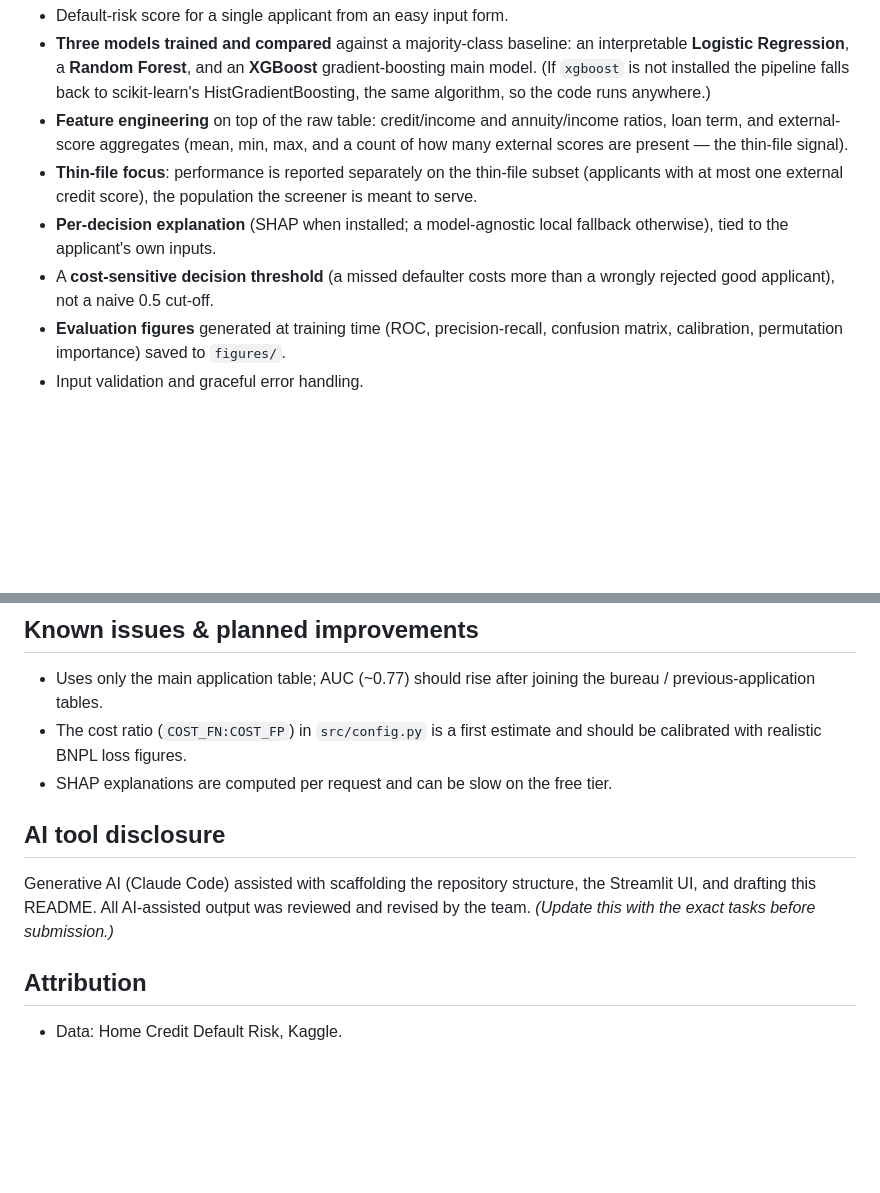
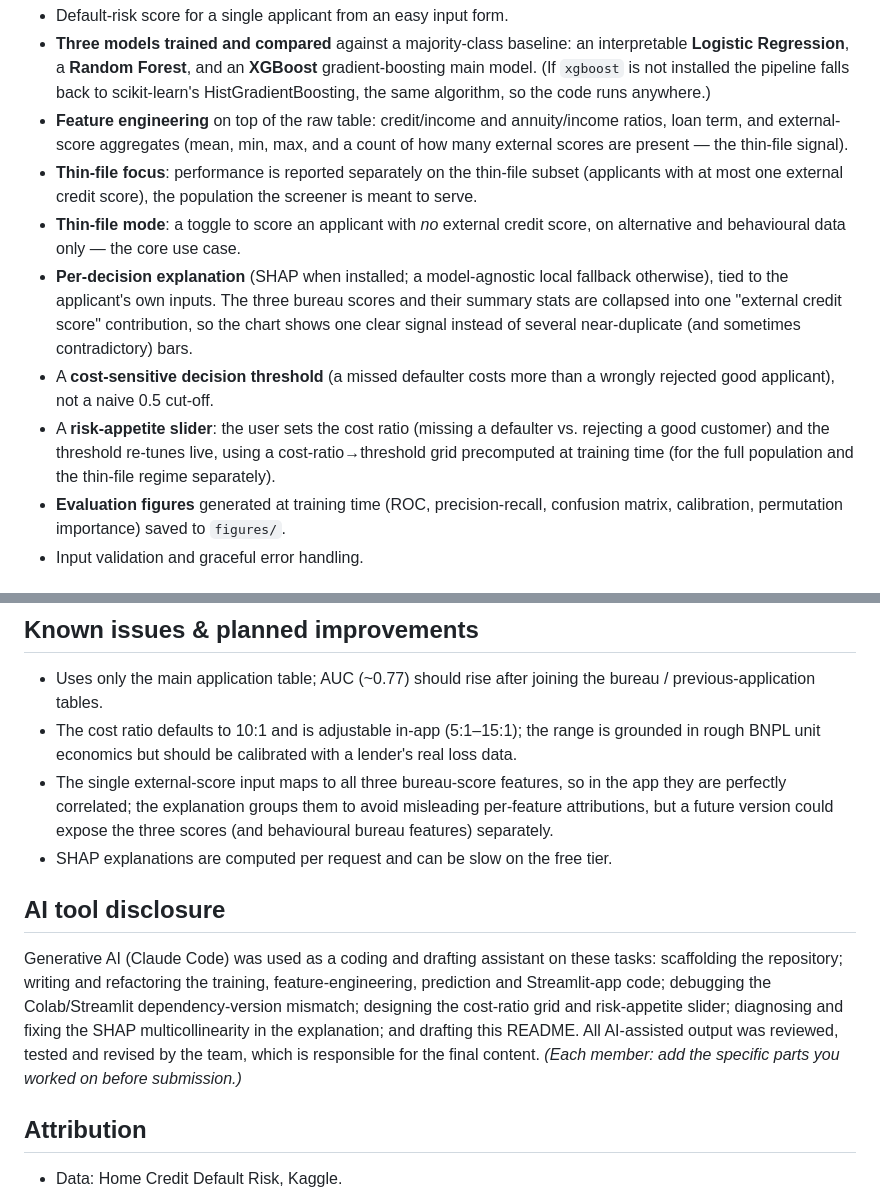
Before and after one commit to lyy020918-collab/bnpl-credit-screener, a Markdown page: README.md, 2 parts joined by grey strips. GitHub-like rendering; blank space fills up the shorter version.

```diff
--- a/README.md
+++ b/README.md
@@ -23,10 +23,19 @@ just a score but *why*.
 - **Thin-file focus**: performance is reported separately on the thin-file
   subset (applicants with at most one external credit score), the population
   the screener is meant to serve.
+- **Thin-file mode**: a toggle to score an applicant with *no* external credit
+  score, on alternative and behavioural data only — the core use case.
 - **Per-decision explanation** (SHAP when installed; a model-agnostic local
-  fallback otherwise), tied to the applicant's own inputs.
+  fallback otherwise), tied to the applicant's own inputs. The three bureau
+  scores and their summary stats are collapsed into one "external credit score"
+  contribution, so the chart shows one clear signal instead of several
+  near-duplicate (and sometimes contradictory) bars.
 - A **cost-sensitive decision threshold** (a missed defaulter costs more than a
   wrongly rejected good applicant), not a naive 0.5 cut-off.
+- A **risk-appetite slider**: the user sets the cost ratio (missing a defaulter
+  vs. rejecting a good customer) and the threshold re-tunes live, using a
+  cost-ratio→threshold grid precomputed at training time (for the full
+  population and the thin-file regime separately).
 - **Evaluation figures** generated at training time (ROC, precision-recall,
   confusion matrix, calibration, permutation importance) saved to `figures/`.
 - Input validation and graceful error handling.
@@ -150,15 +181,25 @@ and clear success / decline / error banners.
 
 - Uses only the main application table; AUC (~0.77) should rise after joining
   the bureau / previous-application tables.
-- The cost ratio (`COST_FN:COST_FP`) in `src/config.py` is a first estimate and
-  should be calibrated with realistic BNPL loss figures.
+- The cost ratio defaults to 10:1 and is adjustable in-app (5:1–15:1); the range
+  is grounded in rough BNPL unit economics but should be calibrated with a
+  lender's real loss data.
+- The single external-score input maps to all three bureau-score features, so in
+  the app they are perfectly correlated; the explanation groups them to avoid
+  misleading per-feature attributions, but a future version could expose the
+  three scores (and behavioural bureau features) separately.
 - SHAP explanations are computed per request and can be slow on the free tier.
 
 ## AI tool disclosure
 
-Generative AI (Claude Code) assisted with scaffolding the repository structure,
-the Streamlit UI, and drafting this README. All AI-assisted output was reviewed
-and revised by the team. *(Update this with the exact tasks before submission.)*
+Generative AI (Claude Code) was used as a coding and drafting assistant on these
+tasks: scaffolding the repository; writing and refactoring the training,
+feature-engineering, prediction and Streamlit-app code; debugging the
+Colab/Streamlit dependency-version mismatch; designing the cost-ratio grid and
+risk-appetite slider; diagnosing and fixing the SHAP multicollinearity in the
+explanation; and drafting this README. All AI-assisted output was reviewed,
+tested and revised by the team, which is responsible for the final content.
+*(Each member: add the specific parts you worked on before submission.)*
 
 ## Attribution
 
```
Also changed, not shown: other parts of README.md (+28 -6 lines), docs/screenshots/app-decision.jpg (added), docs/screenshots/app-home.jpg (added), docs/screenshots/app-thinfile-decision.jpg (added), docs/screenshots/app-thinfile-explanation.jpg (added).
